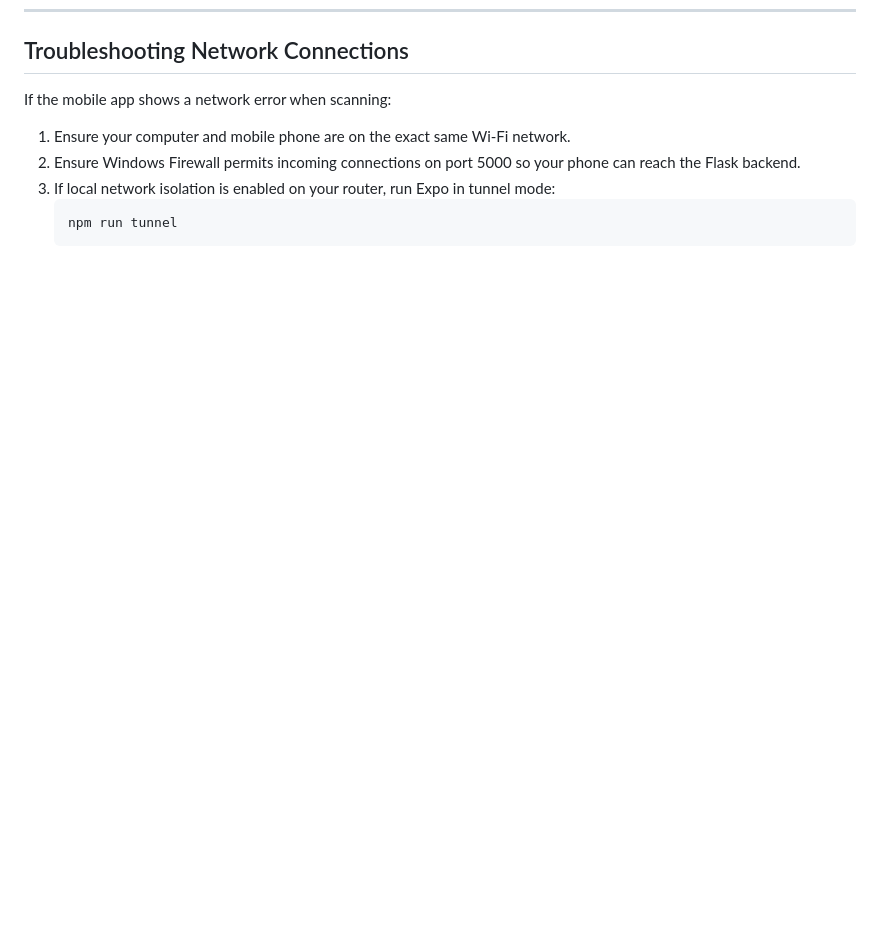
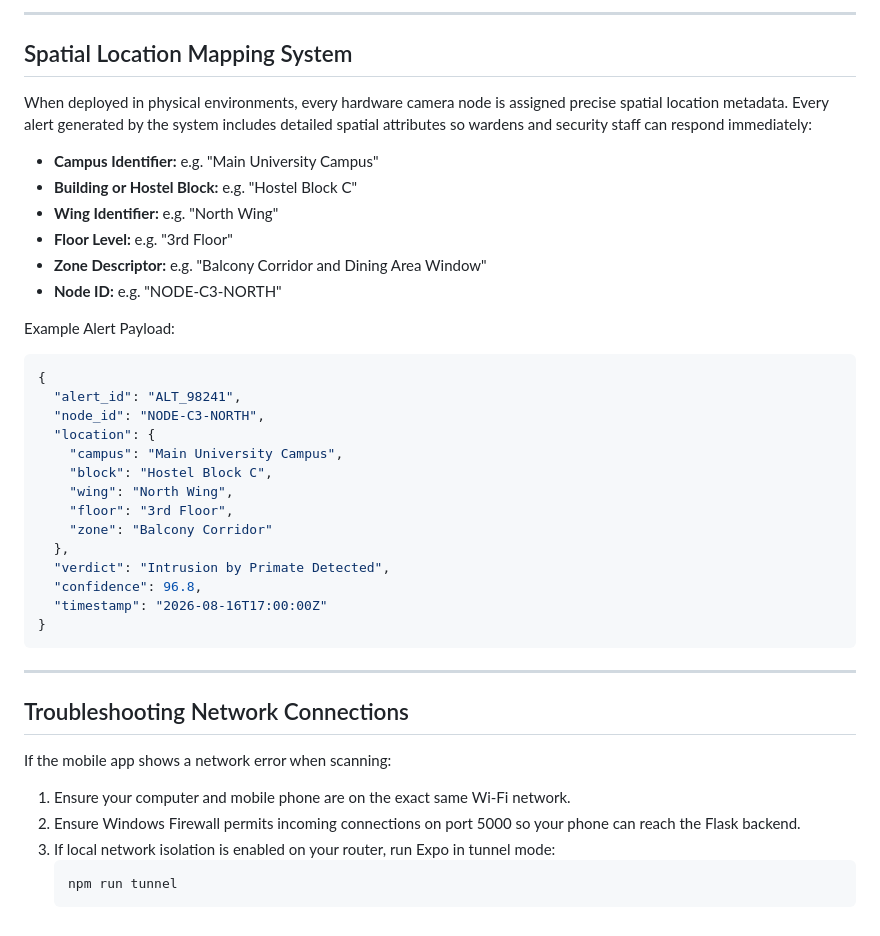
Before and after one commit to VishuTx/monkie, a Markdown page: README.md, the part around one of its changes. Drawn GitHub-style; blank space fills up the shorter version.

````diff
--- a/README.md
+++ b/README.md
@@ -111,3 +155,36 @@ npx expo start -c
+---
+
+## Spatial Location Mapping System
+
+When deployed in physical environments, every hardware camera node is assigned precise spatial location metadata. Every alert generated by the system includes detailed spatial attributes so wardens and security staff can respond immediately:
+
+* **Campus Identifier:** e.g. "Main University Campus"
+* **Building or Hostel Block:** e.g. "Hostel Block C"
+* **Wing Identifier:** e.g. "North Wing"
+* **Floor Level:** e.g. "3rd Floor"
+* **Zone Descriptor:** e.g. "Balcony Corridor and Dining Area Window"
+* **Node ID:** e.g. "NODE-C3-NORTH"
+
+Example Alert Payload:
+```json
+{
+  "alert_id": "ALT_98241",
+  "node_id": "NODE-C3-NORTH",
+  "location": {
+    "campus": "Main University Campus",
+    "block": "Hostel Block C",
+    "wing": "North Wing",
+    "floor": "3rd Floor",
+    "zone": "Balcony Corridor"
+  },
+  "verdict": "Intrusion by Primate Detected",
+  "confidence": 96.8,
+  "timestamp": "2026-08-16T17:00:00Z"
+}
+```
+
+---
+
 ## Troubleshooting Network Connections
 
 If the mobile app shows a network error when scanning:
````
Also changed, not shown: other parts of README.md (+44 -0 lines).
